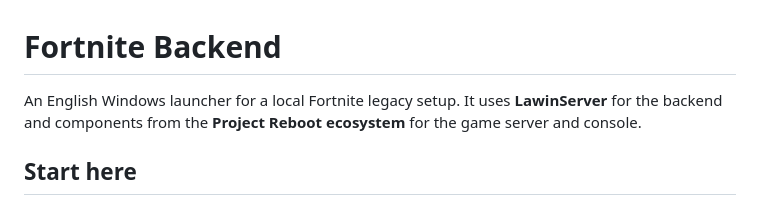
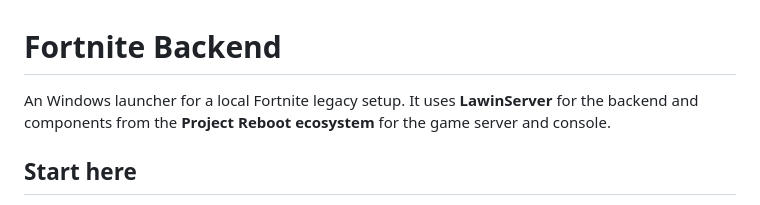
Before and after one commit to UniverseMan12/fortnite-backend, a Markdown page: README.md, the part around the change. Rendered like a GitHub page.

```diff
--- a/README.md
+++ b/README.md
@@ -1,6 +1,6 @@
 # Fortnite Backend
 
-An English Windows launcher for a local Fortnite legacy setup. It uses **LawinServer** for the backend and components from the **Project Reboot ecosystem** for the game server and console.
+An Windows launcher for a local Fortnite legacy setup. It uses **LawinServer** for the backend and components from the **Project Reboot ecosystem** for the game server and console.
 
 ## Start here
 
```
